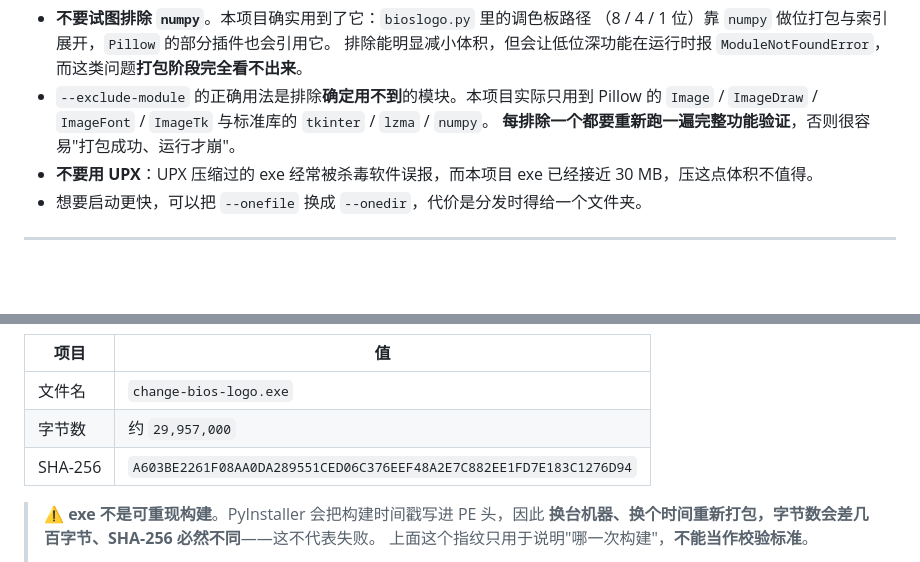
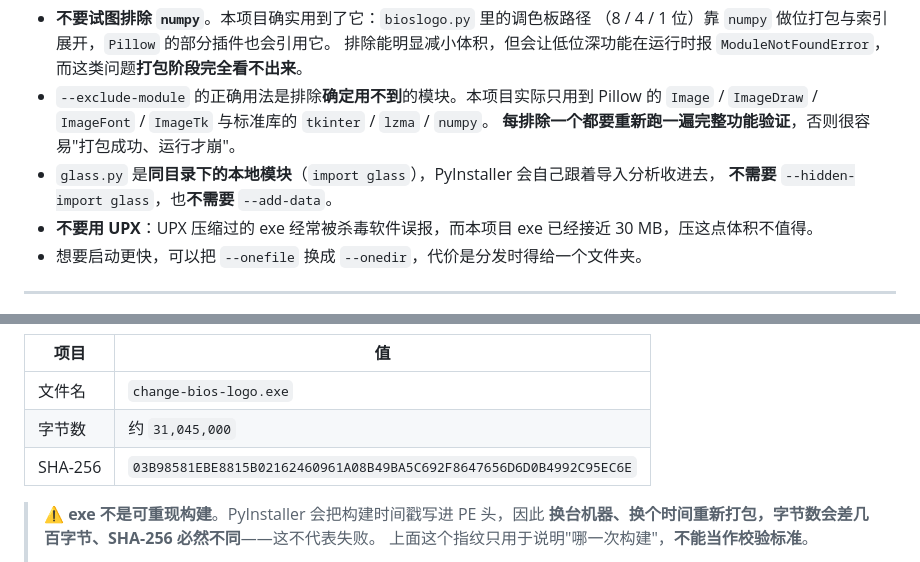
Before and after one commit to NickyWooden/change-bios-logo, a Markdown page: BUILD.md, 2 parts joined by grey strips. Drawn GitHub-style; blank space fills up the shorter version.

Commit message:
BUILD.md：补上 glass.py 的打包说明并刷新产物指纹
- 说明 glass.py 是同目录本地模块，PyInstaller 会自动收进来，
  既不需要 --hidden-import 也不需要 --add-data。
- 参考指纹更新为毛玻璃版这一次构建（约 31.0 MB）。

```diff
--- a/BUILD.md
+++ b/BUILD.md
@@ -130,6 +130,8 @@ python -m PyInstaller `
 * `--exclude-module` 的正确用法是排除**确定用不到**的模块。本项目实际只用到 Pillow 的
   `Image` / `ImageDraw` / `ImageFont` / `ImageTk` 与标准库的 `tkinter` / `lzma` / `numpy`。
   **每排除一个都要重新跑一遍完整功能验证**，否则很容易"打包成功、运行才崩"。
+* `glass.py` 是**同目录下的本地模块**（`import glass`），PyInstaller 会自己跟着导入分析收进去，
+  **不需要** `--hidden-import glass`，也**不需要** `--add-data`。
 * **不要用 UPX**：UPX 压缩过的 exe 经常被杀毒软件误报，而本项目 exe 已经接近 30 MB，压这点体积不值得。
 * 想要启动更快，可以把 `--onefile` 换成 `--onedir`，代价是分发时得给一个文件夹。
 
@@ -327,8 +329,8 @@ gh release create $tag $exe ".\dist\change-bios-logo.exe.sha256" `
 | 项目 | 值 |
 | --- | --- |
 | 文件名 | `change-bios-logo.exe` |
-| 字节数 | 约 `29,957,000` |
-| SHA-256 | `A603BE2261F08AA0DA289551CED06C376EEF48A2E7C882EE1FD7E183C1276D94` |
+| 字节数 | 约 `31,045,000` |
+| SHA-256 | `03B98581EBE8815B02162460961A08B49BA5C692F8647656D6D0B4992C95EC6E` |
 
 > ⚠️ **exe 不是可重现构建**。PyInstaller 会把构建时间戳写进 PE 头，因此
 > **换台机器、换个时间重新打包，字节数会差几百字节、SHA-256 必然不同**——这不代表失败。
```
